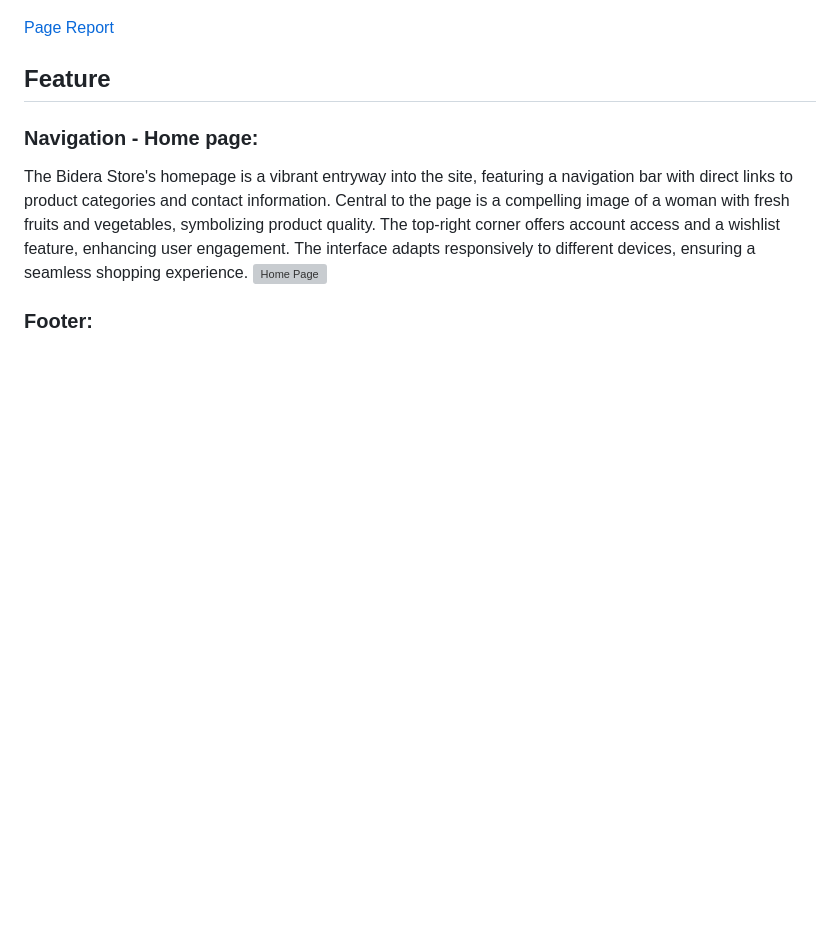
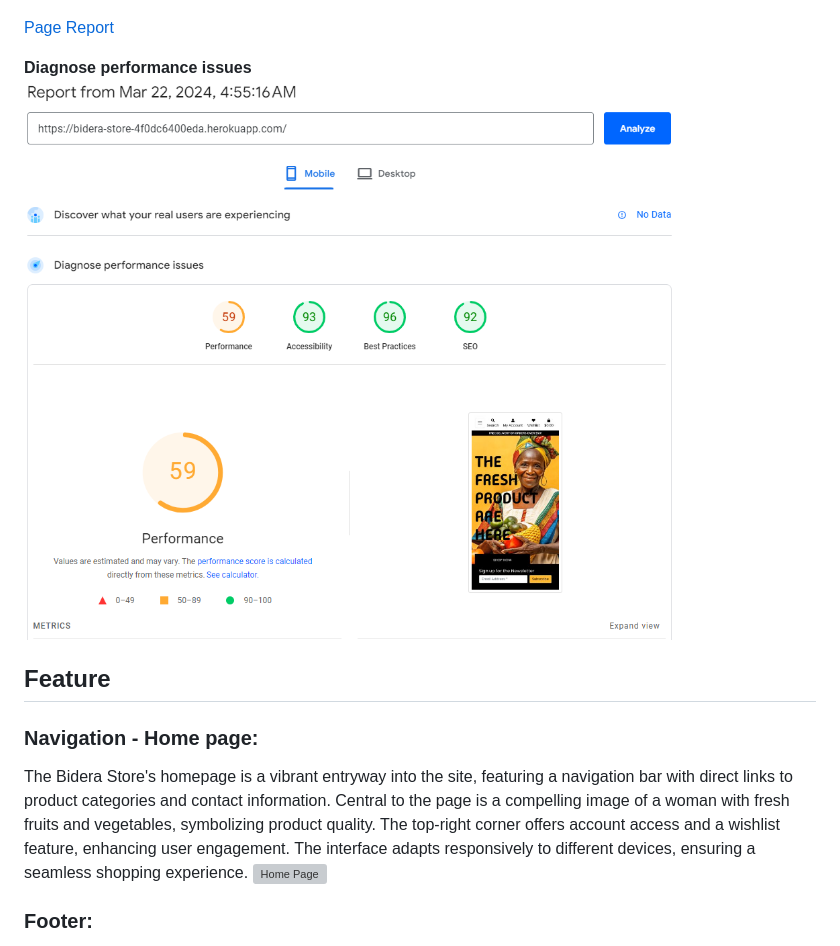
Before and after one commit to atchutchi/bidera_store, a Markdown page: README.md, the part around the change. Drawn GitHub-style; pictures changed too: media/pagespeed-insight.png (added); blank space fills up the shorter version; grey boxes are pictures that could not be loaded.

Commit message:
Updated feature to the Readme

```diff
--- a/README.md
+++ b/README.md
@@ -378,7 +378,11 @@ class WishlistItem(models.Model):
 For the SEO marketing I used  the [XML-SITEMAPS](https://www.xml-sitemaps.com/details-bidera-store-4f0dc6400eda.herokuapp.com-74dddaa7b.html)
 ![Pro Site Maps](./media/sitemaps.png)
 
-[Page Report](https://pagespeed.web.dev/analysis/https-bidera-store-4f0dc6400eda-herokuapp-com/2qhxvd75wu?hl=en&form_factor=desktop)
+[Page Report](https://pagespeed.web.dev/analysis/https-bidera-store-4f0dc6400eda-herokuapp-com/24sj15nxu1?hl=en&form_factor=desktop)
+
+**Diagnose performance issues**
+![PageSpeed Insight](./media/pagespeed-insight.png)
+
 
 ## Feature
 
```
